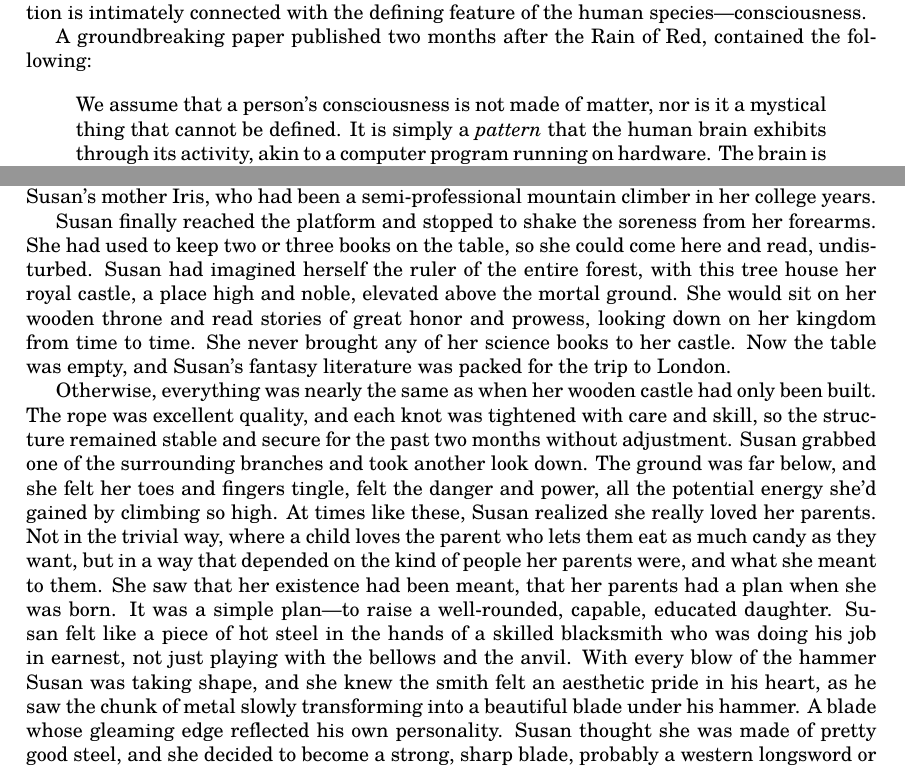
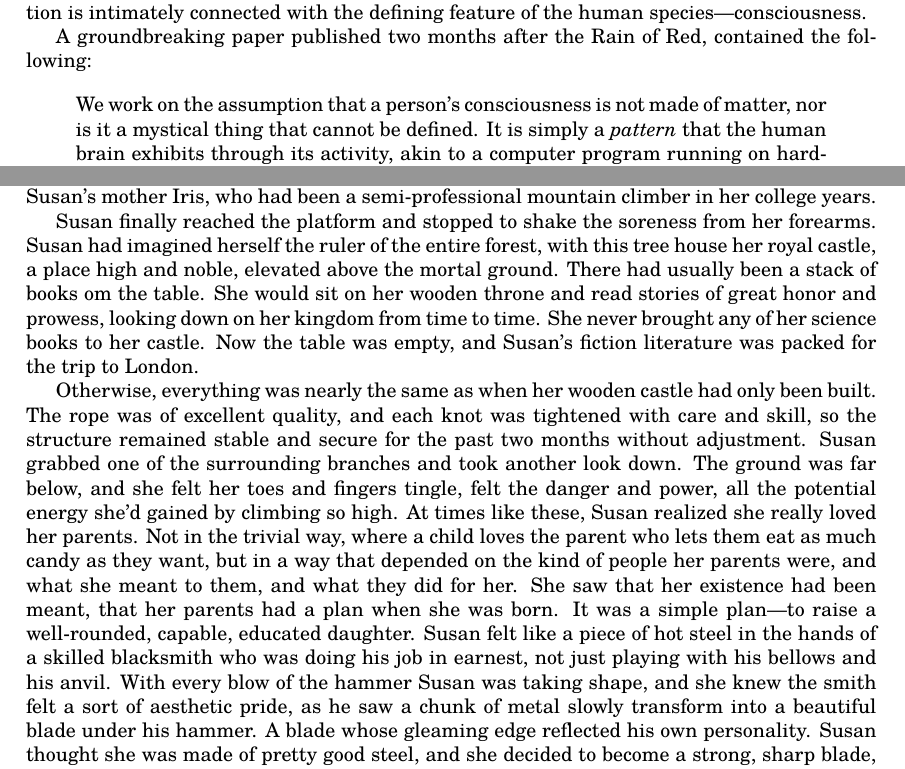
Before and after one commit to thornoar/writing, a LaTeX book (dreamscape/main.tex): two parts of pages 4 and 8 of 8, joined at a grey line, cut so that both start at the same text. Compiled offline with pdfLaTeX.

Commit message:
21 Nov 2026 (Sat): 14:46

```diff
--- a/dreamscape/main.tex
+++ b/dreamscape/main.tex
@@ -154,7 +154,7 @@ This conclusion led the way to the idea that reverse manifestation is intimately
 A groundbreaking paper published two months after the Rain of Red, contained the following:
 
 \begin{quote}
-  We assume that a person's consciousness is not made of matter, nor is it a mystical thing that cannot be defined.
+  We work on the assumption that a person's consciousness is not made of matter, nor is it a mystical thing that cannot be defined.
   It is simply a \emph{pattern} that the human brain exhibits through its activity, akin to a computer program running on hardware.
   The brain is the hardware, the mind is the program.
   This program keeps running even when the person is asleep, however it loses connection with the real world, becomes decoupled from it.
@@ -287,23 +287,24 @@ Finally, there was a simple wooden table with a chair, both having ropes attache
 All of that was the work of Susan's mother Iris, who had been a semi-professional mountain climber in her college years.
 
 Susan finally reached the platform and stopped to shake the soreness from her forearms.
-She had used to keep two or three books on the table, so she could come here and read, undisturbed.
 Susan had imagined herself the ruler of the entire forest, with this tree house her royal castle, a place high and noble, elevated above the mortal ground.
-She would sit on her wooden throne and read stories of great honor and prowess, looking down on her kingdom from time to time.
+There had usually been a stack of books om the table. She would sit on her wooden throne and read stories of great honor and prowess, looking down on her kingdom from time to time.
 She never brought any of her science books to her castle.
-Now the table was empty, and Susan's fantasy literature was packed for the trip to London.
+Now the table was empty, and Susan's fiction literature was packed for the trip to London.
 
 Otherwise, everything was nearly the same as when her wooden castle had only been built.
-The rope was excellent quality, and each knot was tightened with care and skill, so the structure remained stable and secure for the past two months without adjustment.
+The rope was of excellent quality, and each knot was tightened with care and skill, so the structure remained stable and secure for the past two months without adjustment.
 Susan grabbed one of the surrounding branches and took another look down.
 The ground was far below, and she felt her toes and fingers tingle, felt the danger and power, all the potential energy she'd gained by climbing so high.
 At times like these, Susan realized she really loved her parents.
-Not in the trivial way, where a child loves the parent who lets them eat as much candy as they want, but in a way that depended on the kind of people her parents were, and what she meant to them.
+Not in the trivial way, where a child loves the parent who lets them eat as much candy as they want, but in a way that depended on the kind of people her parents were, and what she meant to them, and what they did for her.
 She saw that her existence had been meant, that her parents had a plan when she was born.
 It was a simple plan---to raise a well-rounded, capable, educated daughter.
-Susan felt like a piece of hot steel in the hands of a skilled blacksmith who was doing his job in earnest, not just playing with the bellows and the anvil.
-With every blow of the hammer Susan was taking shape, and she knew the smith felt an aesthetic pride in his heart, as he saw the chunk of metal slowly transforming into a beautiful blade under his hammer.
+Susan felt like a piece of hot steel in the hands of a skilled blacksmith who was doing his job in earnest, not just playing with his bellows and his anvil.
+With every blow of the hammer Susan was taking shape, and she knew the smith felt a sort of aesthetic pride, as he saw a chunk of metal slowly transform into a beautiful blade under his hammer.
 A blade whose gleaming edge reflected his own personality.
 Susan thought she was made of pretty good steel, and she decided to become a strong, sharp blade, probably a western longsword or a Japanese katana.
 
+
+
 \end{document}
```
Also changed, not shown: dreamscape/main.pdf, 3 other files.
